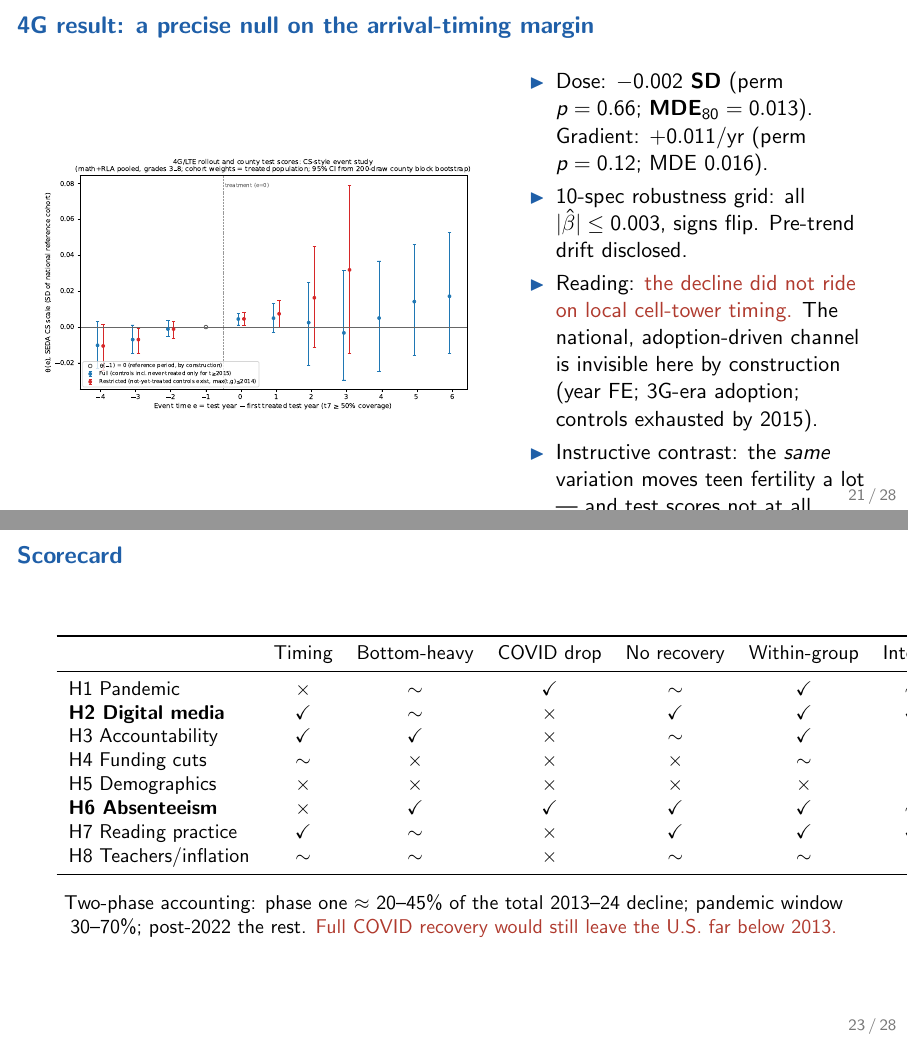
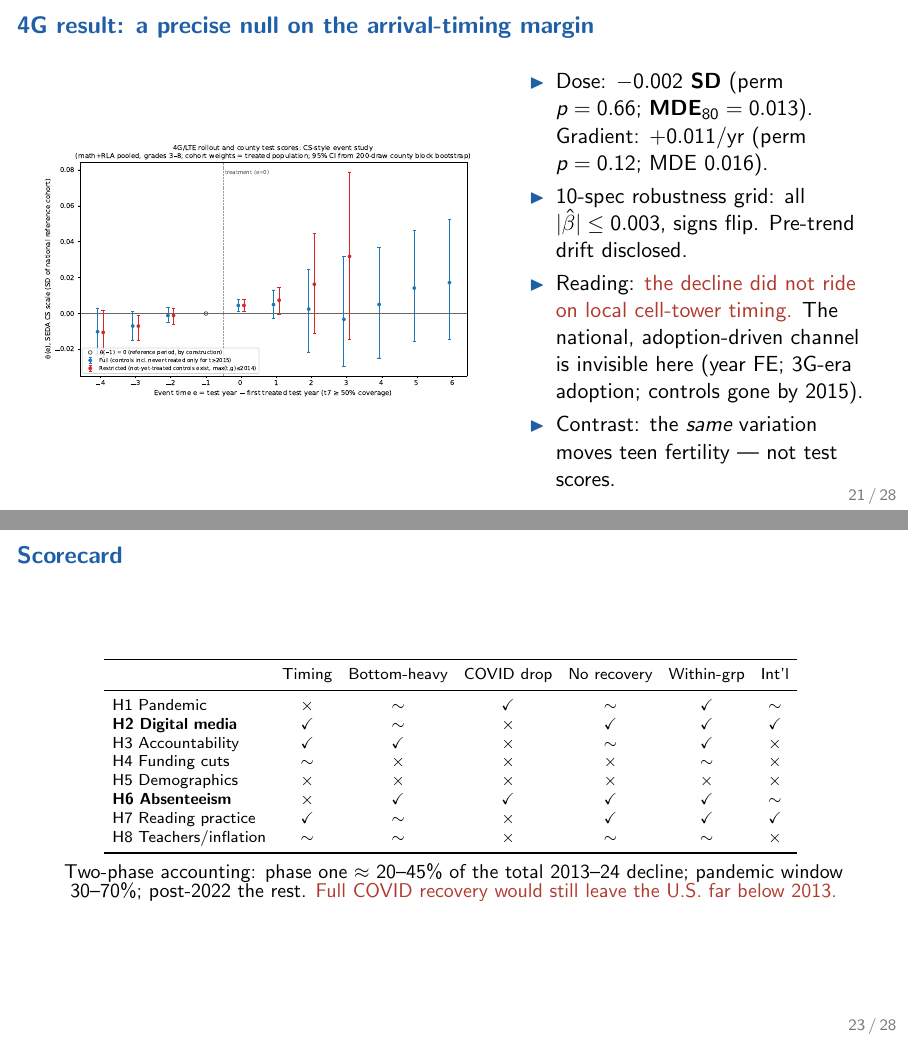
Before and after one commit to brendanbartanen-svg/naep-achievement-decline, LaTeX slides (report/slides.tex): pages 21 and 23 of 28, joined at a grey line. Compiled offline with pdfLaTeX.

Commit message:
Visual QA fixes across report, brief, slides
- slides: slide-21 overflow trimmed; scorecard resized (scriptsize, short
  headers) to fit slide width; robustness-grid p column labeled (cluster);
  recompiled against regenerated fig_ltt_percentiles (earlier recompile was
  silently skipped by a grep exit-code short-circuit)
- report: Common Core per-grade wording corrected (G4 math never-adopters
  fell less; pooled claim unchanged); fig:tuda now referenced in text;
  emergencystretch for the p.4 overfull citep line
- brief: Common Core bullet wording aligned with figure; '30-page' page
  count reference dropped

Co-Authored-By: Claude Fable 5 <noreply@anthropic.com>

```diff
--- a/report/slides.tex
+++ b/report/slides.tex
@@ -304,8 +304,8 @@ PISA 2022, 613{,}744 students; Rubin-combined PVs, school-clustered, ESCS-adjust
 \begin{itemize}
 \item Dose: \textbf{$-0.002$ SD} (perm $p=0.66$; \textbf{MDE$_{80}=0.013$}). Gradient: $+0.011$/yr (perm $p=0.12$; MDE $0.016$).
 \item 10-spec robustness grid: all $|\hat\beta|\le0.003$, signs flip. Pre-trend drift disclosed.
-\item Reading: \red{the decline did not ride on local cell-tower timing.} The national, adoption-driven channel is invisible here by construction (year FE; 3G-era adoption; controls exhausted by 2015).
-\item Instructive contrast: the \emph{same} variation moves teen fertility a lot --- and test scores not at all.
+\item Reading: \red{the decline did not ride on local cell-tower timing.} The national, adoption-driven channel is invisible here (year FE; 3G-era adoption; controls gone by 2015).
+\item Contrast: the \emph{same} variation moves teen fertility --- not test scores.
 \end{itemize}
 \end{columns}
 \end{frame}
@@ -326,10 +326,11 @@ Borrowed from the fertility-puzzle debate (Kearney--Levine; Evans): a candidate
 \end{frame}
 
 \begin{frame}{Scorecard}
-\centering\small
+\centering\scriptsize
+\setlength{\tabcolsep}{4pt}
 \begin{tabular}{lcccccc}
 \toprule
- & Timing & Bottom-heavy & COVID drop & No recovery & Within-group & Intern'l \\
+ & Timing & Bottom-heavy & COVID drop & No recovery & Within-grp & Int'l \\
 \midrule
 H1 Pandemic            & $\times$ & $\sim$ & \checkmark & $\sim$ & \checkmark & $\sim$ \\
 \textbf{H2 Digital media} & \checkmark & $\sim$ & $\times$ & \checkmark & \checkmark & \checkmark \\
```
Also changed, not shown: report/brief.tex (+2 -2 lines), report/report.tex (+4 -3 lines), report/brief.pdf, report/report.pdf, report/slides.pdf, report/slides.tex (2 more changed lines).
